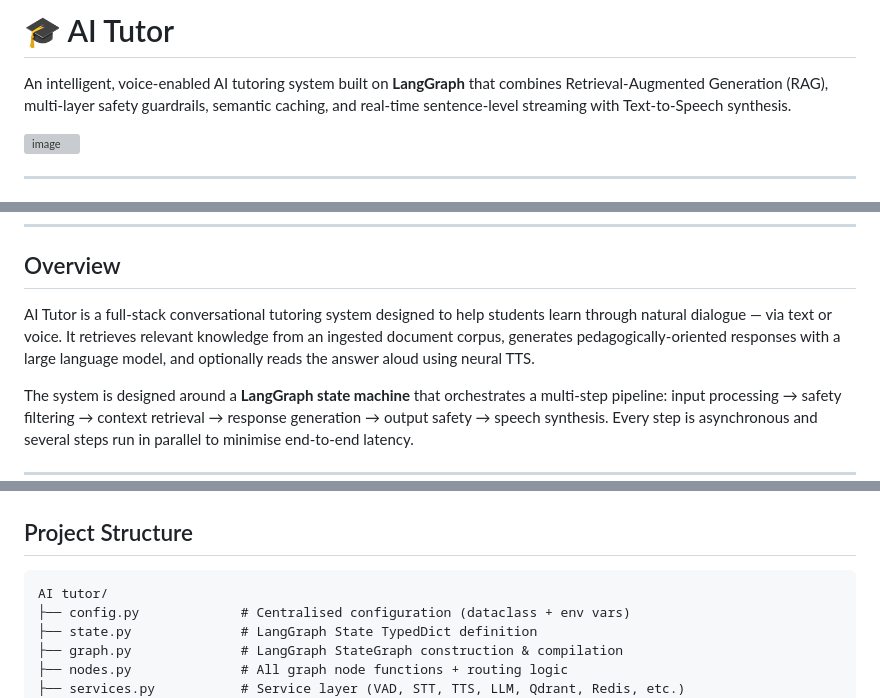
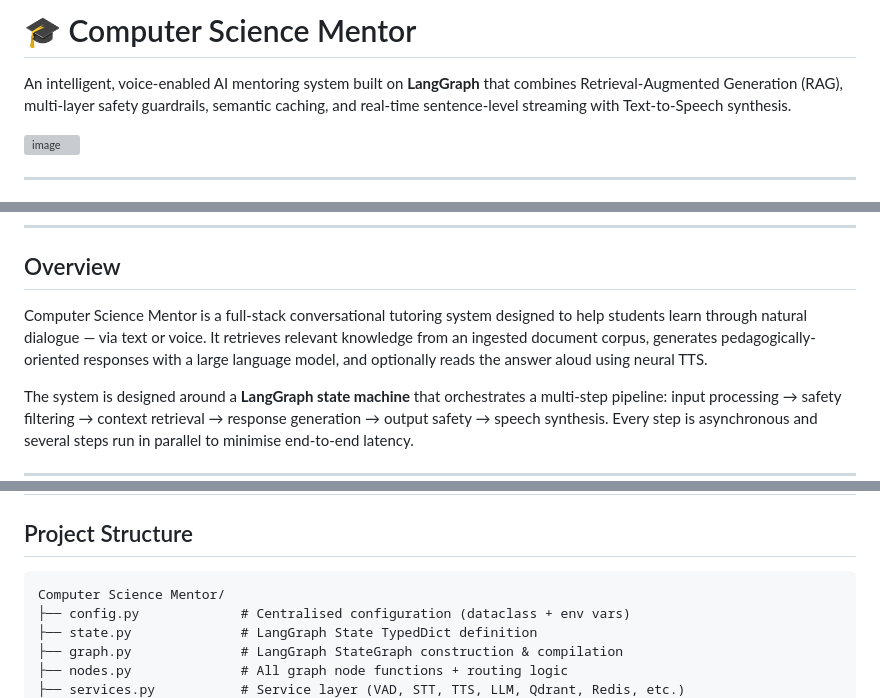
Before and after one commit to Nguyenvanlen2412/AI-Tutor, a Markdown page: README.md, 3 parts joined by grey strips. Rendered like a GitHub page; grey boxes are pictures that could not be loaded.

Commit message:
Rename AI Tutor to Computer Science Mentor
Updated the project name from 'AI Tutor' to 'Computer Science Mentor' throughout the README file.

````diff
--- a/README.md
+++ b/README.md
@@ -1,6 +1,6 @@
-# 🎓 AI Tutor
+# 🎓 Computer Science Mentor
 
-An intelligent, voice-enabled AI tutoring system built on **LangGraph** that combines Retrieval-Augmented Generation (RAG), multi-layer safety guardrails, semantic caching, and real-time sentence-level streaming with Text-to-Speech synthesis.
+An intelligent, voice-enabled AI mentoring system built on **LangGraph** that combines Retrieval-Augmented Generation (RAG), multi-layer safety guardrails, semantic caching, and real-time sentence-level streaming with Text-to-Speech synthesis.
 
 <!-- TODO: Add a hero banner / screenshot here -->
 <img width="2864" height="1638" alt="image" src="https://github.com/user-attachments/assets/df6de4e8-76f1-46f9-983d-8576f21314d9" />
@@ -51,7 +51,7 @@ An intelligent, voice-enabled AI tutoring system built on **LangGraph** that com
 
 ## Overview
 
-AI Tutor is a full-stack conversational tutoring system designed to help students learn through natural dialogue — via text or voice. It retrieves relevant knowledge from an ingested document corpus, generates pedagogically-oriented responses with a large language model, and optionally reads the answer aloud using neural TTS.
+Computer Science Mentor is a full-stack conversational tutoring system designed to help students learn through natural dialogue — via text or voice. It retrieves relevant knowledge from an ingested document corpus, generates pedagogically-oriented responses with a large language model, and optionally reads the answer aloud using neural TTS.
 
 The system is designed around a **LangGraph state machine** that orchestrates a multi-step pipeline: input processing → safety filtering → context retrieval → response generation → output safety → speech synthesis. Every step is asynchronous and several steps run in parallel to minimise end-to-end latency.
 
@@ -187,7 +187,7 @@ The LangGraph state machine is automatically exported as a PNG image when the gr
 ## Project Structure
 
 ```
-AI tutor/
+Computer Science Mentor/
 ├── config.py             # Centralised configuration (dataclass + env vars)
 ├── state.py              # LangGraph State TypedDict definition
 ├── graph.py              # LangGraph StateGraph construction & compilation
````
Also changed, not shown: other parts of README.md (+1 -1 lines).
